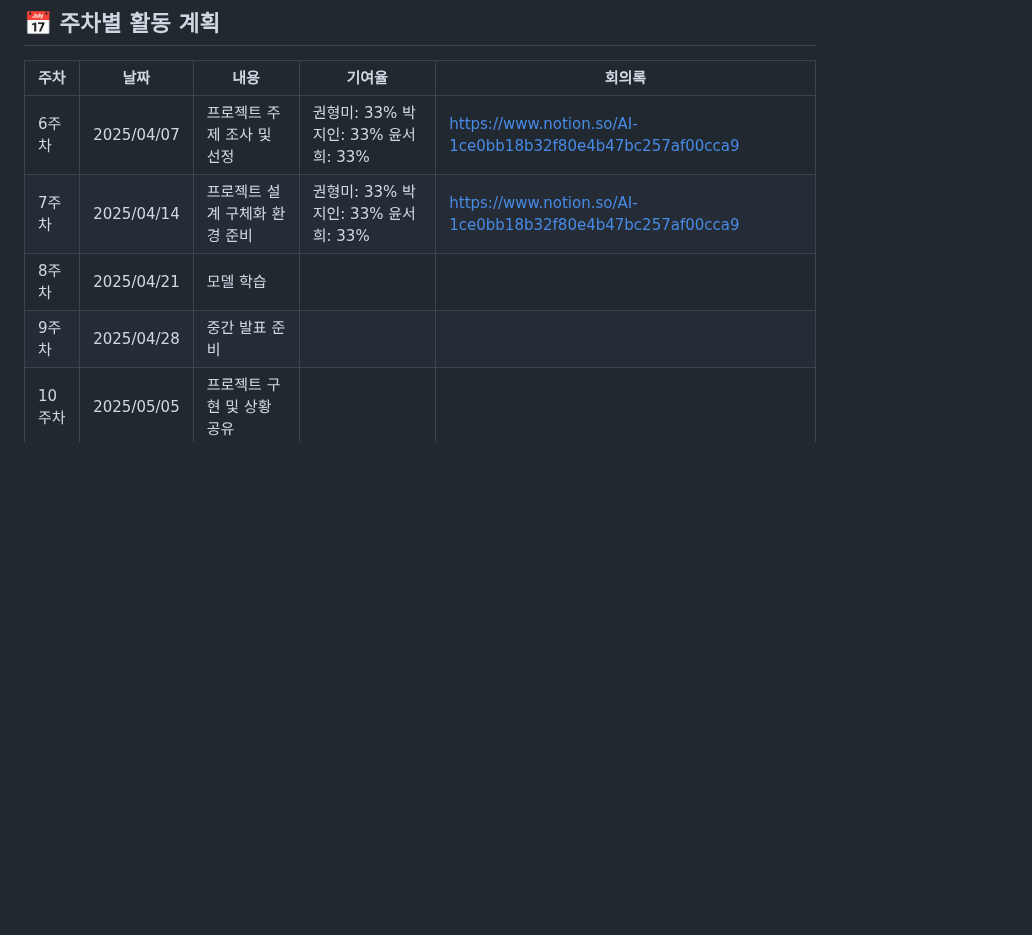
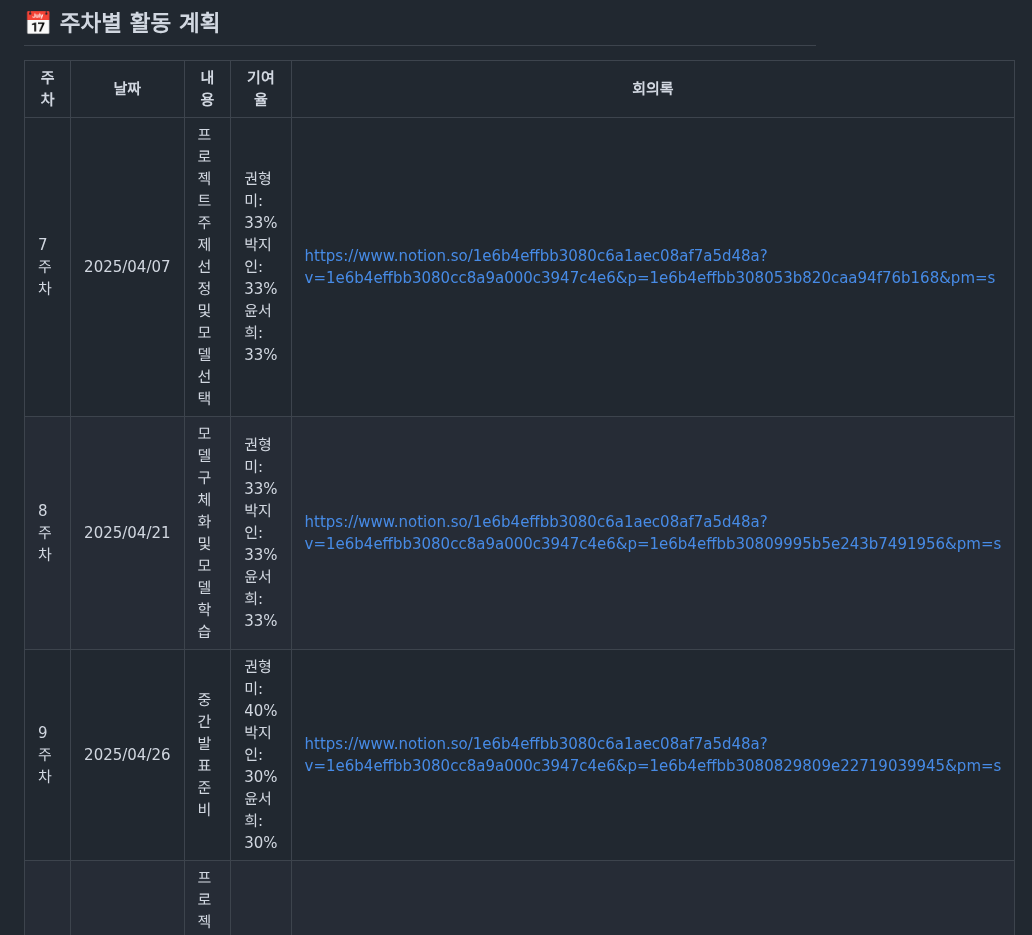
Before and after one commit to hyomee2/sswu-lc5500-aiapp, a Markdown page: README.md, the part around the change. Rendered like a GitHub page; blank space fills up the shorter version.

Commit message:
Docs: README 수정
- 노션 무료 요금제 만료로 인한 회의록 이전

```diff
--- a/README.md
+++ b/README.md
@@ -91,10 +91,9 @@
 ## 📅 주차별 활동 계획
 | 주차   | 날짜         | 내용                                         | 기여율 | 회의록 |
 |--------|------------|----------------------------------------|--------|--------|
-| 6주차  | 2025/04/07 | 프로젝트 주제 조사 및 선정  | 권형미: 33% 박지인: 33% 윤서희: 33%    | https://www.notion.so/AI-1ce0bb18b32f80e4b47bc257af00cca9 |
-| 7주차  | 2025/04/14 | 프로젝트 설계 구체화  환경 준비  |  권형미: 33% 박지인: 33% 윤서희: 33%   | https://www.notion.so/AI-1ce0bb18b32f80e4b47bc257af00cca9 |
-| 8주차  | 2025/04/21 | 모델 학습 |    | |
-| 9주차  | 2025/04/28 | 중간 발표 준비  |    | |
+| 7주차  | 2025/04/07 | 프로젝트 주제 선정 및 모델 선택  |  권형미: 33% 박지인: 33% 윤서희: 33%   | https://www.notion.so/1e6b4effbb3080c6a1aec08af7a5d48a?v=1e6b4effbb3080cc8a9a000c3947c4e6&p=1e6b4effbb308053b820caa94f76b168&pm=s |
+| 8주차  | 2025/04/21 | 모델 구체화 및 모델 학습 | 권형미: 33% 박지인: 33% 윤서희: 33% | https://www.notion.so/1e6b4effbb3080c6a1aec08af7a5d48a?v=1e6b4effbb3080cc8a9a000c3947c4e6&p=1e6b4effbb30809995b5e243b7491956&pm=s |
+| 9주차  | 2025/04/26 | 중간 발표 준비  | 권형미: 40% 박지인: 30% 윤서희: 30% | https://www.notion.so/1e6b4effbb3080c6a1aec08af7a5d48a?v=1e6b4effbb3080cc8a9a000c3947c4e6&p=1e6b4effbb3080829809e22719039945&pm=s |
 | 10주차 | 2025/05/05 | 프로젝트 구현 및 상황 공유  |    | |
 | 11주차 | 2025/05/12 | 프로젝트 구현 및 상황 공유                          |    | |
 | 12주차 | 2025/05/19 | 프로젝트 구현 및 상황 공유                          |    | |
```
